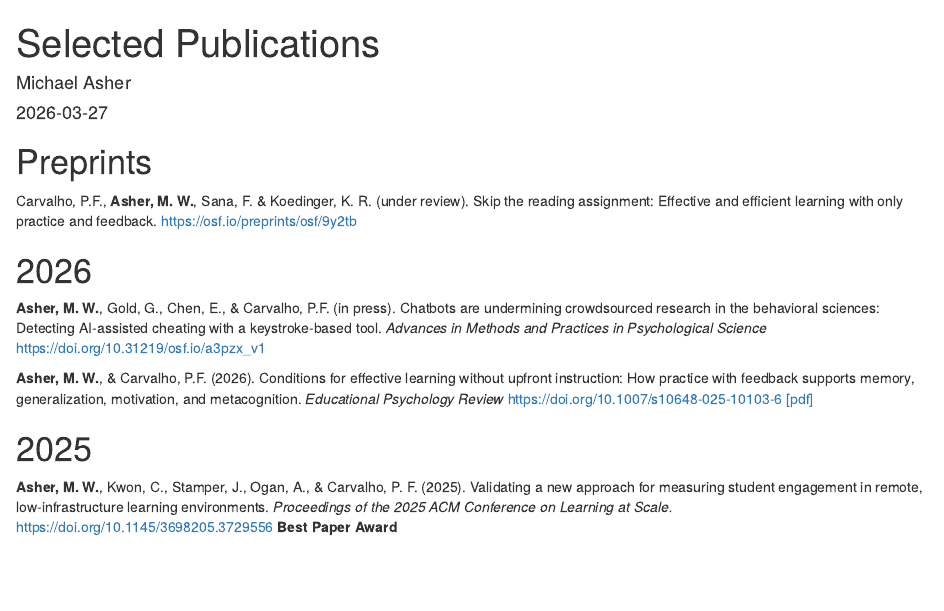
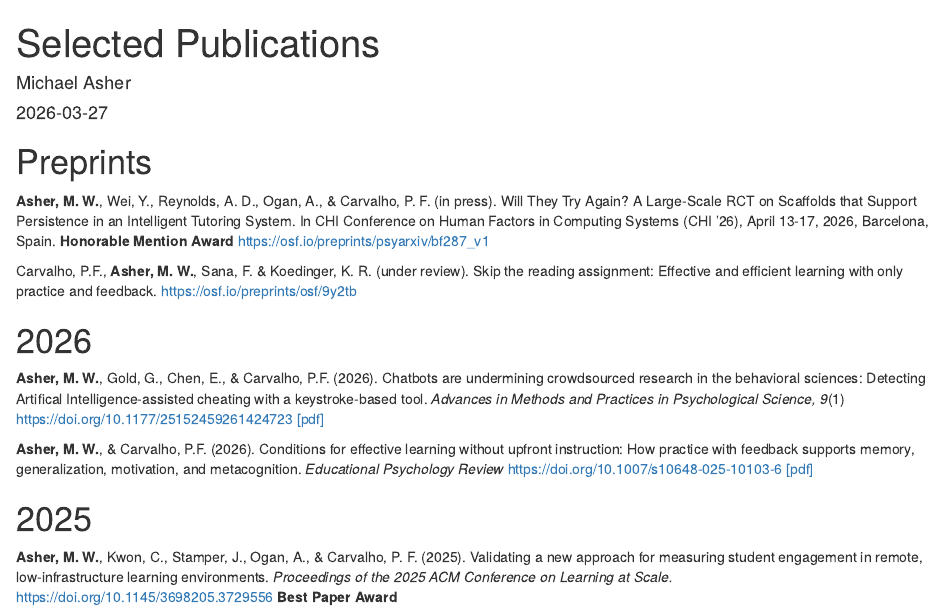
Before and after one commit to michaelasher/personal-website, an R Markdown document (content/publications/index.Rmd): the page in a window 1100 px wide, from its top. Rendered offline with R 4.5, knitr and Pandoc, with nearby package versions.

Commit message:
updating publications

```diff
--- a/content/publications/index.Rmd
+++ b/content/publications/index.Rmd
@@ -12,11 +12,13 @@ show_title_as_headline: false
 
 # Preprints
 
+**Asher, M. W.**, Wei, Y., Reynolds, A. D., Ogan, A., & Carvalho, P. F. (in press). Will They Try Again? A Large-Scale RCT on Scaffolds that Support Persistence in an Intelligent Tutoring System. In CHI Conference on Human Factors in Computing Systems (CHI '26), April 13-17, 2026, Barcelona, Spain. **Honorable Mention Award** https://osf.io/preprints/psyarxiv/bf287_v1
+
 Carvalho, P.F., **Asher, M. W.**, Sana, F. & Koedinger, K. R. (under review). Skip the reading assignment: Effective and efficient learning with only practice and feedback. https://osf.io/preprints/osf/9y2tb
 
 # 2026
 
-**Asher, M. W.**, Gold, G., Chen, E., & Carvalho, P.F. (in press). Chatbots are undermining crowdsourced research in the behavioral sciences: Detecting AI-assisted cheating with a keystroke-based tool. *Advances in Methods and Practices in Psychological Science* https://doi.org/10.31219/osf.io/a3pzx_v1
+**Asher, M. W.**, Gold, G., Chen, E., & Carvalho, P.F. (2026). Chatbots are undermining crowdsourced research in the behavioral sciences: Detecting Artifical Intelligence-assisted cheating with a keystroke-based tool. *Advances in Methods and Practices in Psychological Science, 9*(1) https://doi.org/10.1177/25152459261424723 [[pdf]](/publications/asher_et_al_2026_ampps.pdf)
 
 **Asher, M. W.**, & Carvalho, P.F. (2026). Conditions for effective learning without upfront instruction: How practice with feedback supports memory, generalization, motivation, and metacognition. *Educational Psychology Review* https://doi.org/10.1007/s10648-025-10103-6 [[pdf]](/publications/asher_carvalho_2026_edpr.pdf)
 
```
Also changed, not shown: content/publications/index.html (added), static/publications/asher_et_al_2026_ampps.pdf (added).
